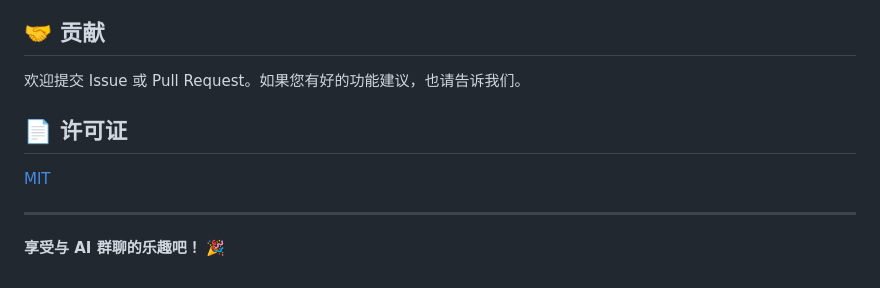
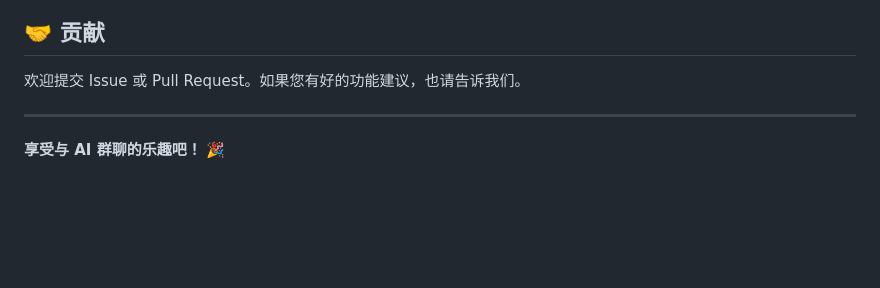
Before and after one commit to Eh-Sunny/fluffy-invention, a Markdown page: README.md, the part around one of its changes. Drawn GitHub-style; blank space fills up the shorter version.

```diff
--- a/README.md
+++ b/README.md
@@ -76,10 +80,6 @@
 
 欢迎提交 Issue 或 Pull Request。如果您有好的功能建议，也请告诉我们。
 
-## 📄 许可证
-
-[MIT](LICENSE)
-
 ---
 
 **享受与 AI 群聊的乐趣吧！** 🎉
```
Also changed, not shown: other parts of README.md (+5 -1 lines).
